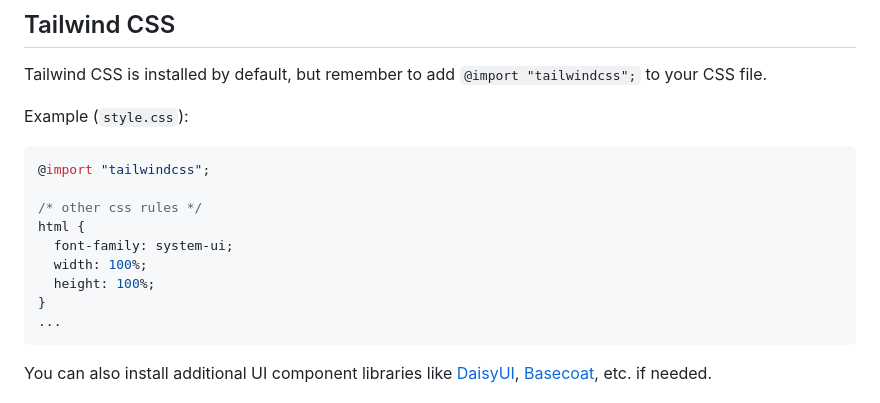
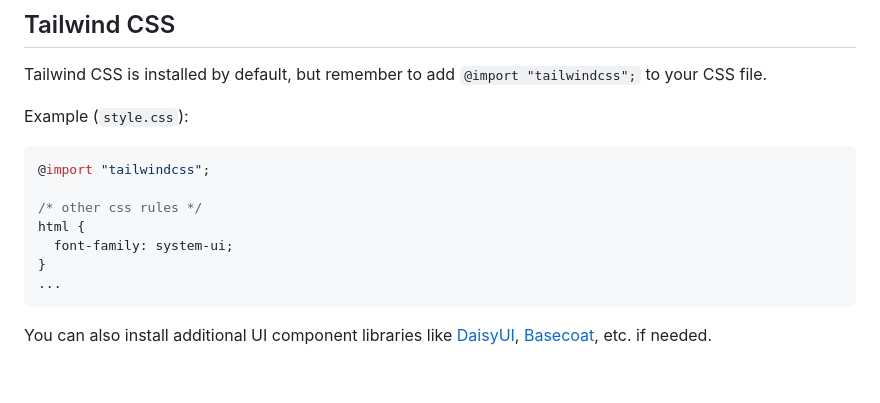
Before and after one commit to ducbao414/vanilla-html, a Markdown page: README.md, the part around the change. GitHub-like rendering; blank space fills up the shorter version.

````diff
--- a/README.md
+++ b/README.md
@@ -119,8 +119,6 @@ Example (`style.css`):
 /* other css rules */
 html {
   font-family: system-ui;
-  width: 100%;
-  height: 100%;
 }
 ...
 ```
````
